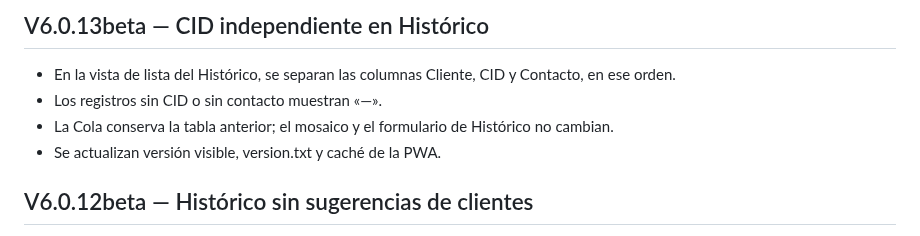
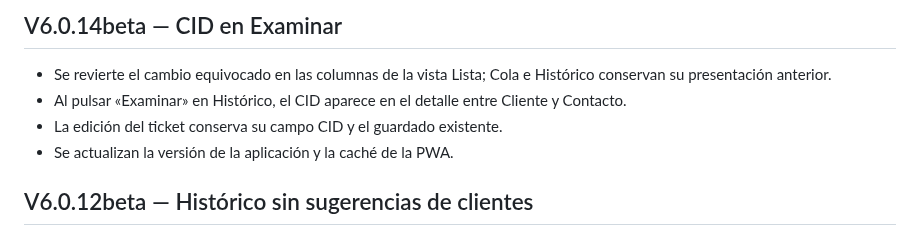
Before and after one commit to nexumapps/sandbox, a Markdown page: CHANGELOG.md, the part around the change. Rendered like a GitHub page.

Commit message:
Document CID placement correction in sandbox

```diff
--- a/CHANGELOG.md
+++ b/CHANGELOG.md
@@ -1,8 +1,8 @@
-## V6.0.13beta — CID independiente en Histórico
-- En la vista de lista del Histórico, se separan las columnas Cliente, CID y Contacto, en ese orden.
-- Los registros sin CID o sin contacto muestran «—».
-- La Cola conserva la tabla anterior; el mosaico y el formulario de Histórico no cambian.
-- Se actualizan versión visible, version.txt y caché de la PWA.
+## V6.0.14beta — CID en Examinar
+- Se revierte el cambio equivocado en las columnas de la vista Lista; Cola e Histórico conservan su presentación anterior.
+- Al pulsar «Examinar» en Histórico, el CID aparece en el detalle entre Cliente y Contacto.
+- La edición del ticket conserva su campo CID y el guardado existente.
+- Se actualizan la versión de la aplicación y la caché de la PWA.
 
 ## V6.0.12beta — Histórico sin sugerencias de clientes
 - Se desactiva la predicción, las sugerencias y el autocompletado de Cliente, CID y Contacto al editar registros desde Histórico.
```
